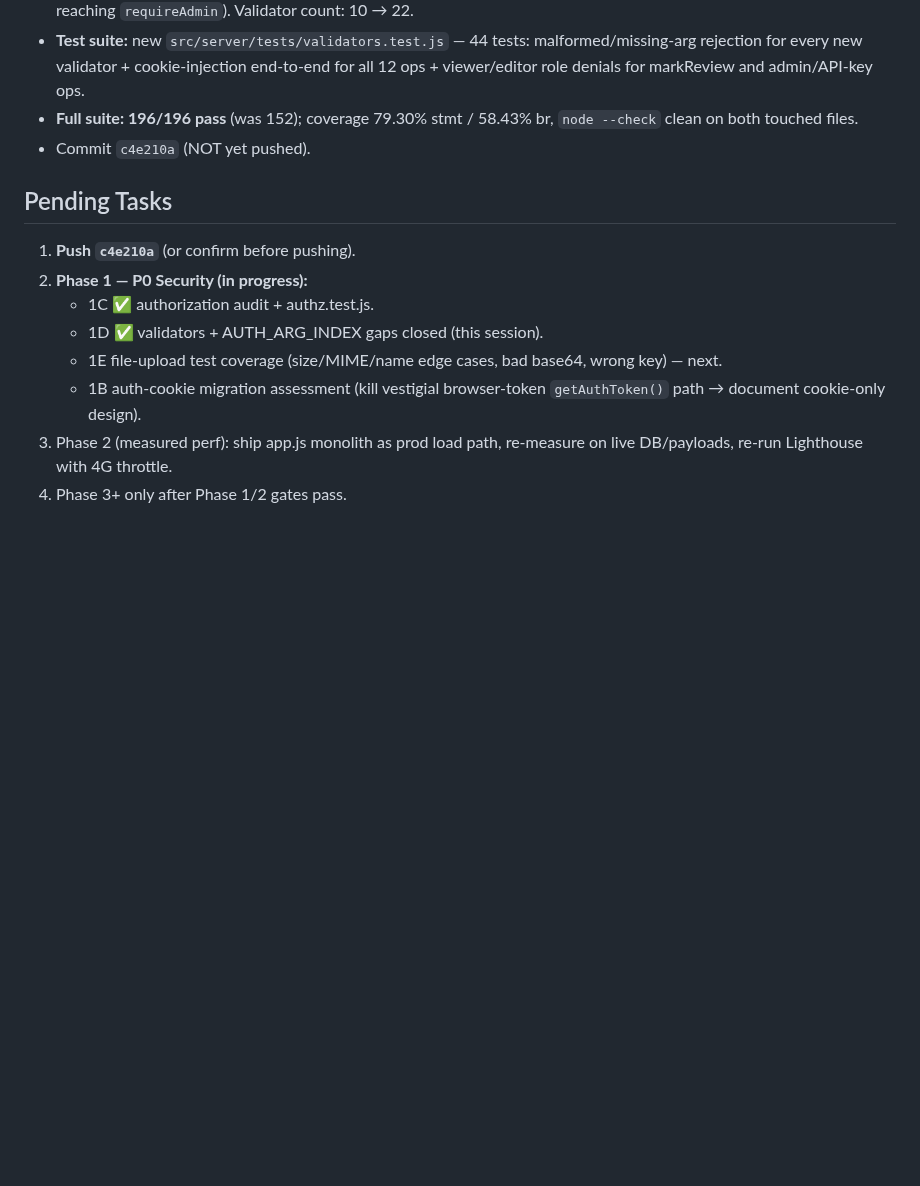
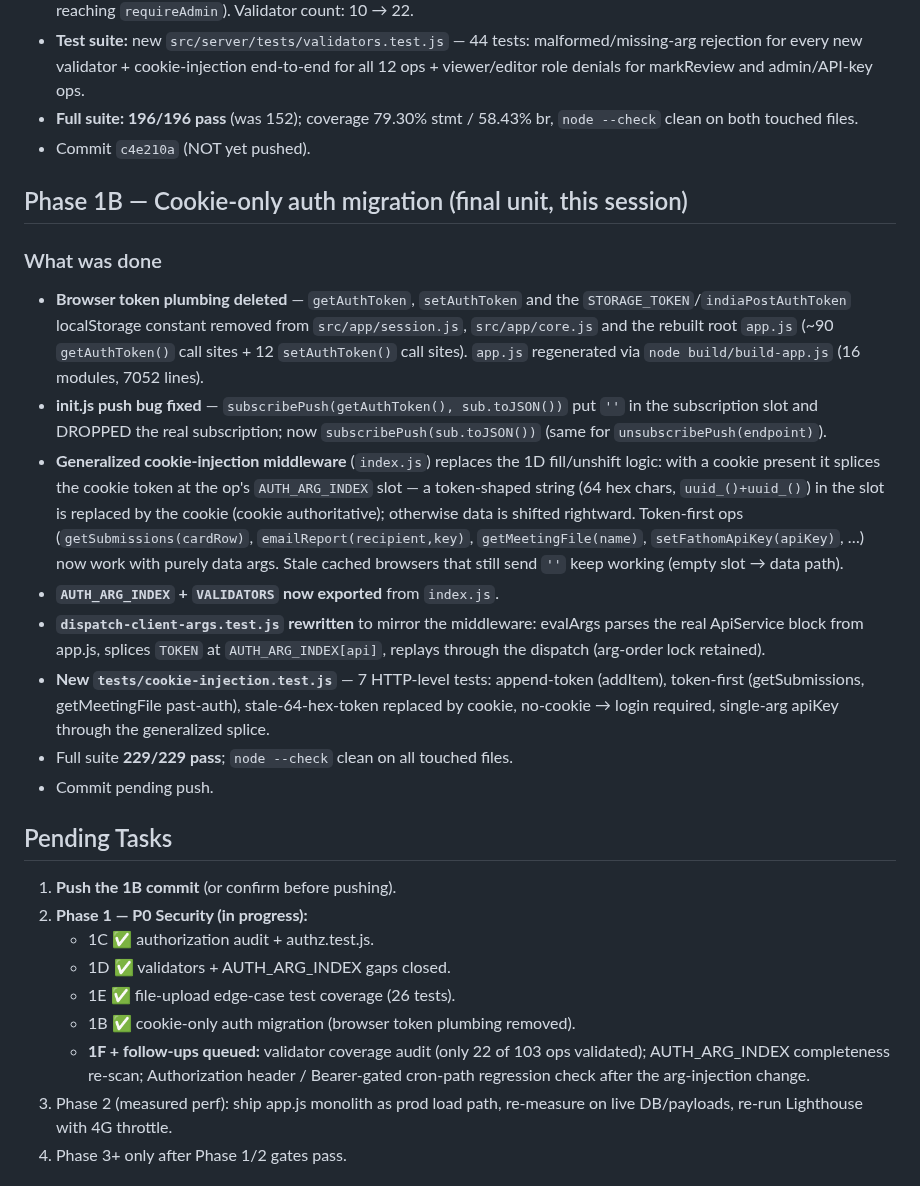
Before and after one commit to vcharyanaco-tech/dash-site, a Markdown page: SESSION_EXPORT_2026-09-16.md, the part around one of its changes. Rendered like a GitHub page; blank space fills up the shorter version.

Commit message:
docs: session export + Architecture.md — Phase 1B cookie-only design (no localStorage token, HttpOnly dash_session authoritative), updated pending tasks (1E/1B done, 1F queued)

```diff
--- a/SESSION_EXPORT_2026-09-16.md
+++ b/SESSION_EXPORT_2026-09-16.md
@@ -136,15 +147,46 @@ findings it was based on are preserved at the end as historical reference.
   `node --check` clean on both touched files.
 - Commit `c4e210a` (NOT yet pushed).
 
+## Phase 1B — Cookie-only auth migration (final unit, this session)
+
+### What was done
+- **Browser token plumbing deleted** — `getAuthToken`, `setAuthToken` and the
+  `STORAGE_TOKEN`/`indiaPostAuthToken` localStorage constant removed from
+  `src/app/session.js`, `src/app/core.js` and the rebuilt root `app.js` (~90
+  `getAuthToken()` call sites + 12 `setAuthToken()` call sites). `app.js`
+  regenerated via `node build/build-app.js` (16 modules, 7052 lines).
+- **init.js push bug fixed** — `subscribePush(getAuthToken(), sub.toJSON())` put
+  `''` in the subscription slot and DROPPED the real subscription; now
+  `subscribePush(sub.toJSON())` (same for `unsubscribePush(endpoint)`).
+- **Generalized cookie-injection middleware** (`index.js`) replaces the 1D
+  fill/unshift logic: with a cookie present it splices the cookie token at the
+  op's `AUTH_ARG_INDEX` slot — a token-shaped string (64 hex chars,
+  `uuid_()+uuid_()`) in the slot is replaced by the cookie (cookie authoritative);
+  otherwise data is shifted rightward. Token-first ops (`getSubmissions(cardRow)`,
+  `emailReport(recipient,key)`, `getMeetingFile(name)`, `setFathomApiKey(apiKey)`,
+  …) now work with purely data args. Stale cached browsers that still send `''`
+  keep working (empty slot → data path).
+- **`AUTH_ARG_INDEX` + `VALIDATORS` now exported** from `index.js`.
+- **`dispatch-client-args.test.js` rewritten** to mirror the middleware: evalArgs
+  parses the real ApiService block from app.js, splices `TOKEN` at
+  `AUTH_ARG_INDEX[api]`, replays through the dispatch (arg-order lock retained).
+- **New `tests/cookie-injection.test.js`** — 7 HTTP-level tests: append-token
+  (addItem), token-first (getSubmissions, getMeetingFile past-auth),
+  stale-64-hex-token replaced by cookie, no-cookie → login required, single-arg
+  apiKey through the generalized splice.
+- Full suite **229/229 pass**; `node --check` clean on all touched files.
+- Commit pending push.
+
 ## Pending Tasks
-1. **Push `c4e210a`** (or confirm before pushing).
+1. **Push the 1B commit** (or confirm before pushing).
 2. **Phase 1 — P0 Security (in progress):**
    - 1C ✅ authorization audit + authz.test.js.
-   - 1D ✅ validators + AUTH_ARG_INDEX gaps closed (this session).
-   - 1E file-upload test coverage (size/MIME/name edge cases, bad base64, wrong
-     key) — next.
-   - 1B auth-cookie migration assessment (kill vestigial browser-token
-     `getAuthToken()` path → document cookie-only design).
+   - 1D ✅ validators + AUTH_ARG_INDEX gaps closed.
+   - 1E ✅ file-upload edge-case test coverage (26 tests).
+   - 1B ✅ cookie-only auth migration (browser token plumbing removed).
+   - **1F + follow-ups queued:** validator coverage audit (only 22 of 103 ops
+     validated); AUTH_ARG_INDEX completeness re-scan; Authorization header /
+     Bearer-gated cron-path regression check after the arg-injection change.
 3. Phase 2 (measured perf): ship app.js monolith as prod load path, re-measure on
    live DB/payloads, re-run Lighthouse with 4G throttle.
 4. Phase 3+ only after Phase 1/2 gates pass.
```
Also changed, not shown: other parts of SESSION_EXPORT_2026-09-16.md (+21 -10 lines), src/docs/Architecture.md (+15 -10 lines).
